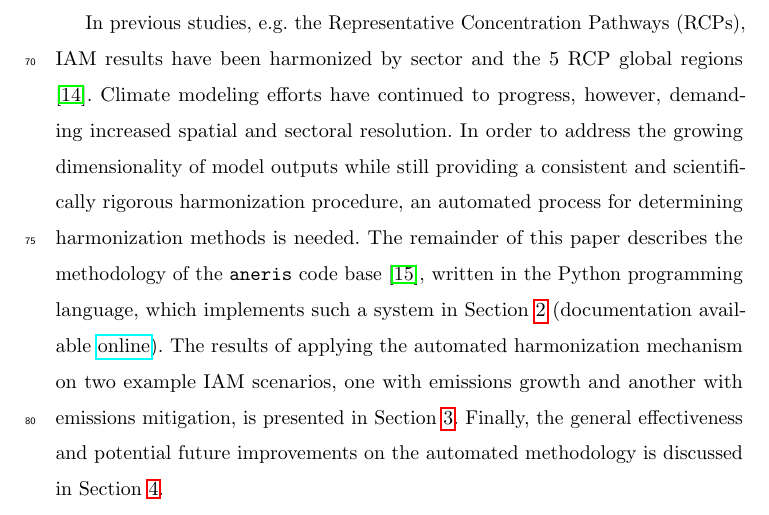
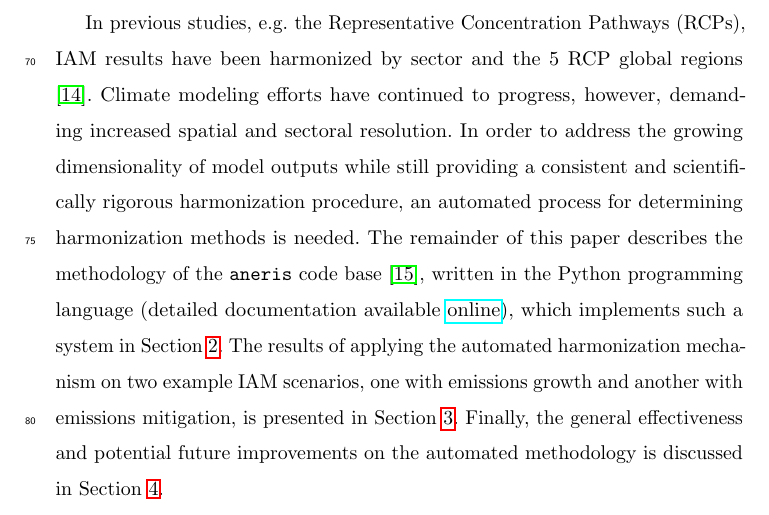
Before and after one commit to gidden/harmonization-methods-paper, a LaTeX paper (paper.tex, which reads intro.tex): part of page 4 of 26, cut so that both start at the same text. Compiled offline with pdfLaTeX.

Commit message:
tweak doc

```diff
--- a/intro.tex
+++ b/intro.tex
@@ -89,13 +89,13 @@ to address the growing dimensionality of model outputs while still providing a
 consistent and scientifically rigorous harmonization procedure, an automated
 process for determining harmonization methods is needed. The remainder of this
 paper describes the methodology of the \code{aneris} code base
-\cite{matthew_gidden_2017_802832}, written in the Python programming language,
-which implements such a system in Section \ref{sec:meths} (documentation
-available \href{http://mattgidden.com/aneris/}{online}). The results of applying
-the automated harmonization mechanism on two example IAM scenarios, one with
-emissions growth and another with emissions mitigation, is presented in Section
-\ref{sec:results}. Finally, the general effectiveness and potential future
-improvements on the automated methodology is discussed in Section
+\cite{matthew_gidden_2017_802832}, written in the Python programming language
+(detailed documentation available \href{http://mattgidden.com/aneris/}{online}),
+which implements such a system in Section \ref{sec:meths}. The results of
+applying the automated harmonization mechanism on two example IAM scenarios, one
+with emissions growth and another with emissions mitigation, is presented in
+Section \ref{sec:results}. Finally, the general effectiveness and potential
+future improvements on the automated methodology is discussed in Section
 \ref{sec:future}.
 
 % todo: add?
```
